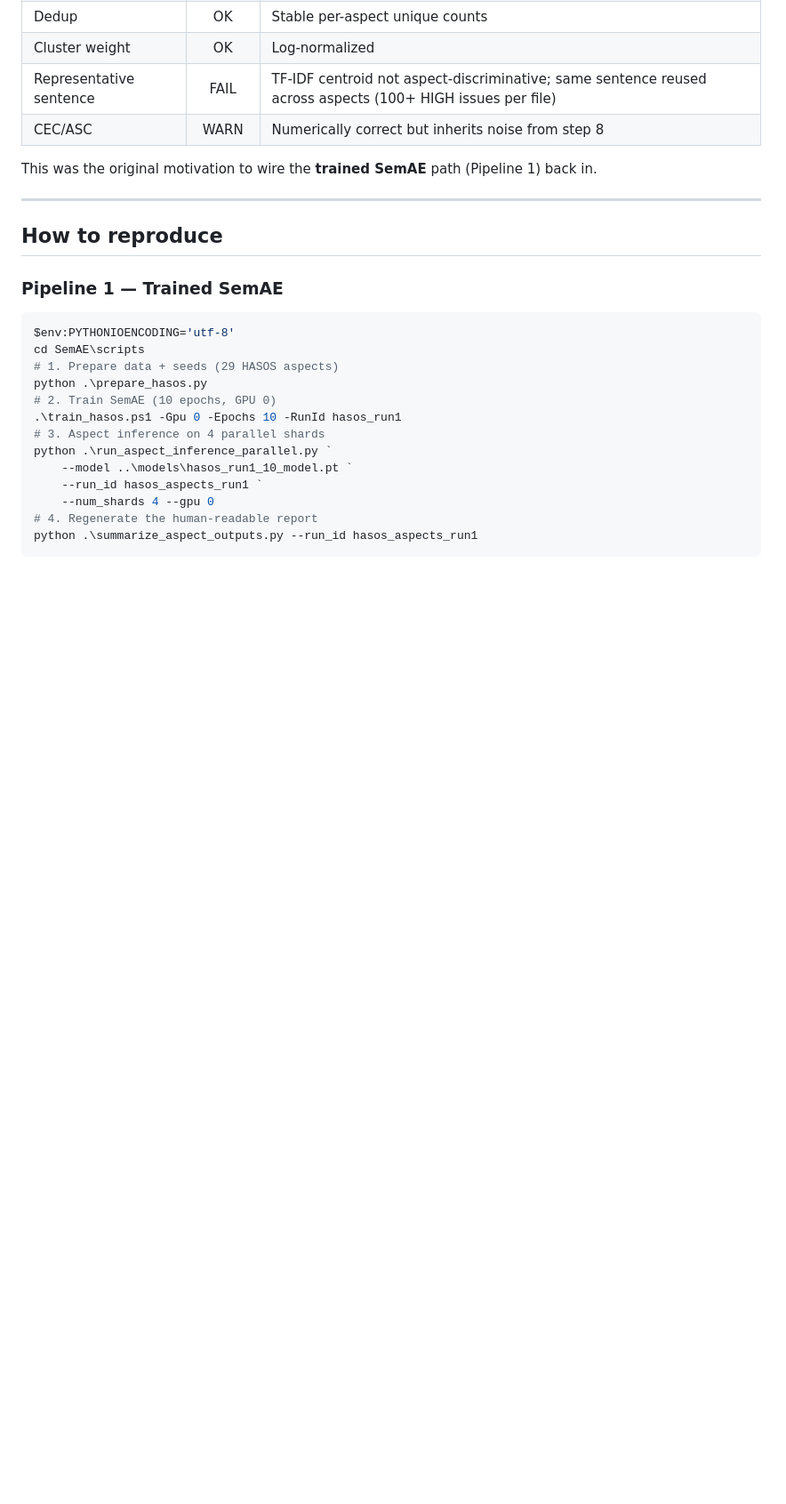
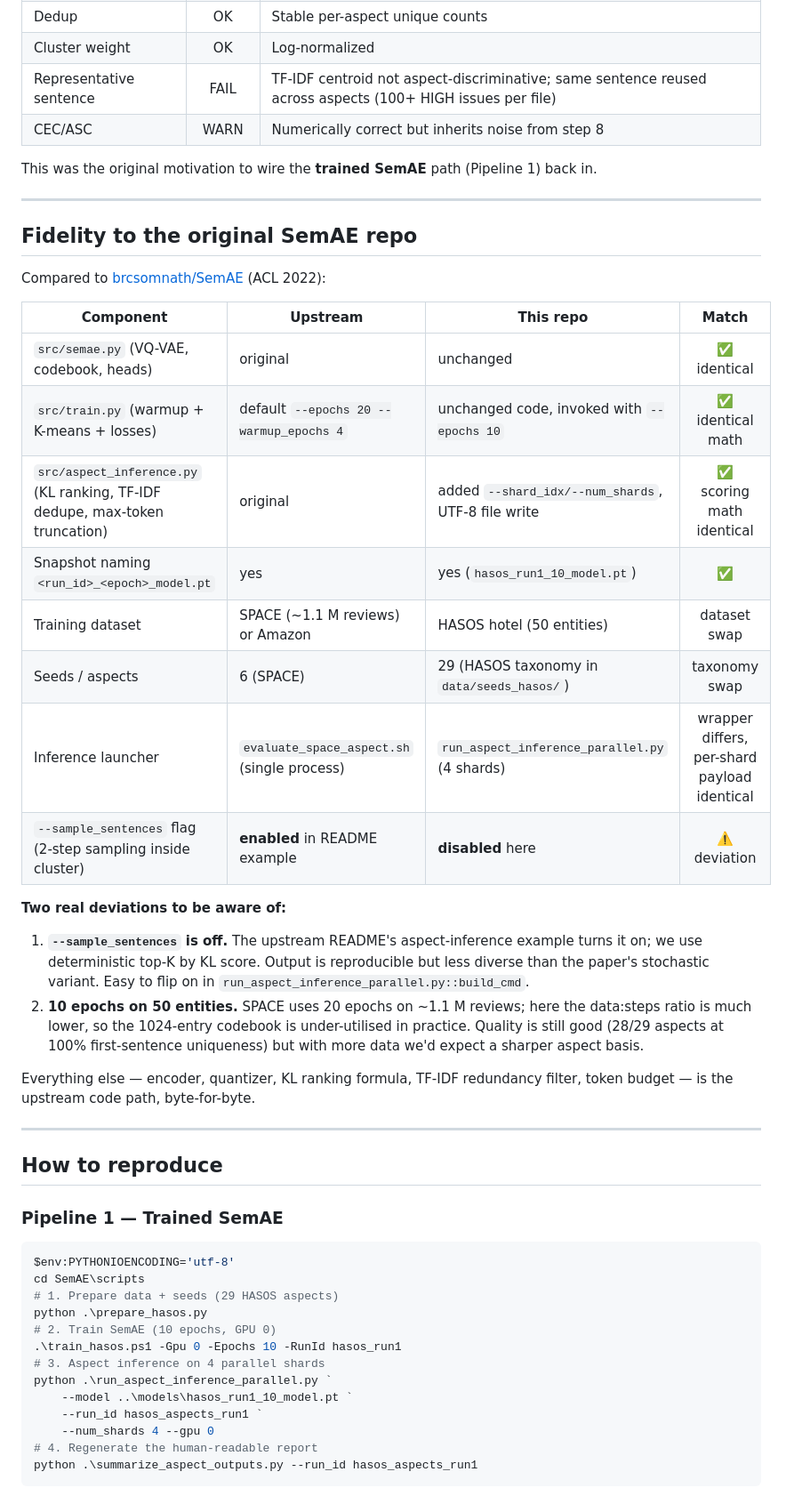
Before and after one commit to Meanliss/hotel-aspect-summarization, a Markdown page: README.md, the part around the change. Shown at 89% size. GitHub-like rendering; blank space fills up the shorter version.

Commit message:
README: add fidelity-to-original comparison table (identical math, 2 deviations: --sample_sentences off, fewer epochs)

```diff
--- a/README.md
+++ b/README.md
@@ -187,6 +187,30 @@ This was the original motivation to wire the **trained SemAE** path (Pipeline 1)
 
 ---
 
+## Fidelity to the original SemAE repo
+
+Compared to [brcsomnath/SemAE](https://github.com/brcsomnath/SemAE) (ACL 2022):
+
+| Component | Upstream | This repo | Match |
+| --- | --- | --- | :---: |
+| `src/semae.py` (VQ-VAE, codebook, heads) | original | unchanged | ✅ identical |
+| `src/train.py` (warmup + K-means + losses) | default `--epochs 20 --warmup_epochs 4` | unchanged code, invoked with `--epochs 10` | ✅ identical math |
+| `src/aspect_inference.py` (KL ranking, TF-IDF dedupe, max-token truncation) | original | added `--shard_idx/--num_shards`, UTF-8 file write | ✅ scoring math identical |
+| Snapshot naming `<run_id>_<epoch>_model.pt` | yes | yes (`hasos_run1_10_model.pt`) | ✅ |
+| Training dataset | SPACE (~1.1 M reviews) or Amazon | HASOS hotel (50 entities) | dataset swap |
+| Seeds / aspects | 6 (SPACE) | 29 (HASOS taxonomy in `data/seeds_hasos/`) | taxonomy swap |
+| Inference launcher | `evaluate_space_aspect.sh` (single process) | `run_aspect_inference_parallel.py` (4 shards) | wrapper differs, per-shard payload identical |
+| `--sample_sentences` flag (2-step sampling inside cluster) | **enabled** in README example | **disabled** here | ⚠️ deviation |
+
+**Two real deviations to be aware of:**
+
+1. **`--sample_sentences` is off.** The upstream README's aspect-inference example turns it on; we use deterministic top-K by KL score. Output is reproducible but less diverse than the paper's stochastic variant. Easy to flip on in `run_aspect_inference_parallel.py::build_cmd`.
+2. **10 epochs on 50 entities.** SPACE uses 20 epochs on ~1.1 M reviews; here the data:steps ratio is much lower, so the 1024-entry codebook is under-utilised in practice. Quality is still good (28/29 aspects at 100% first-sentence uniqueness) but with more data we'd expect a sharper aspect basis.
+
+Everything else — encoder, quantizer, KL ranking formula, TF-IDF redundancy filter, token budget — is the upstream code path, byte-for-byte.
+
+---
+
 ## How to reproduce
 
 ### Pipeline 1 — Trained SemAE
```
